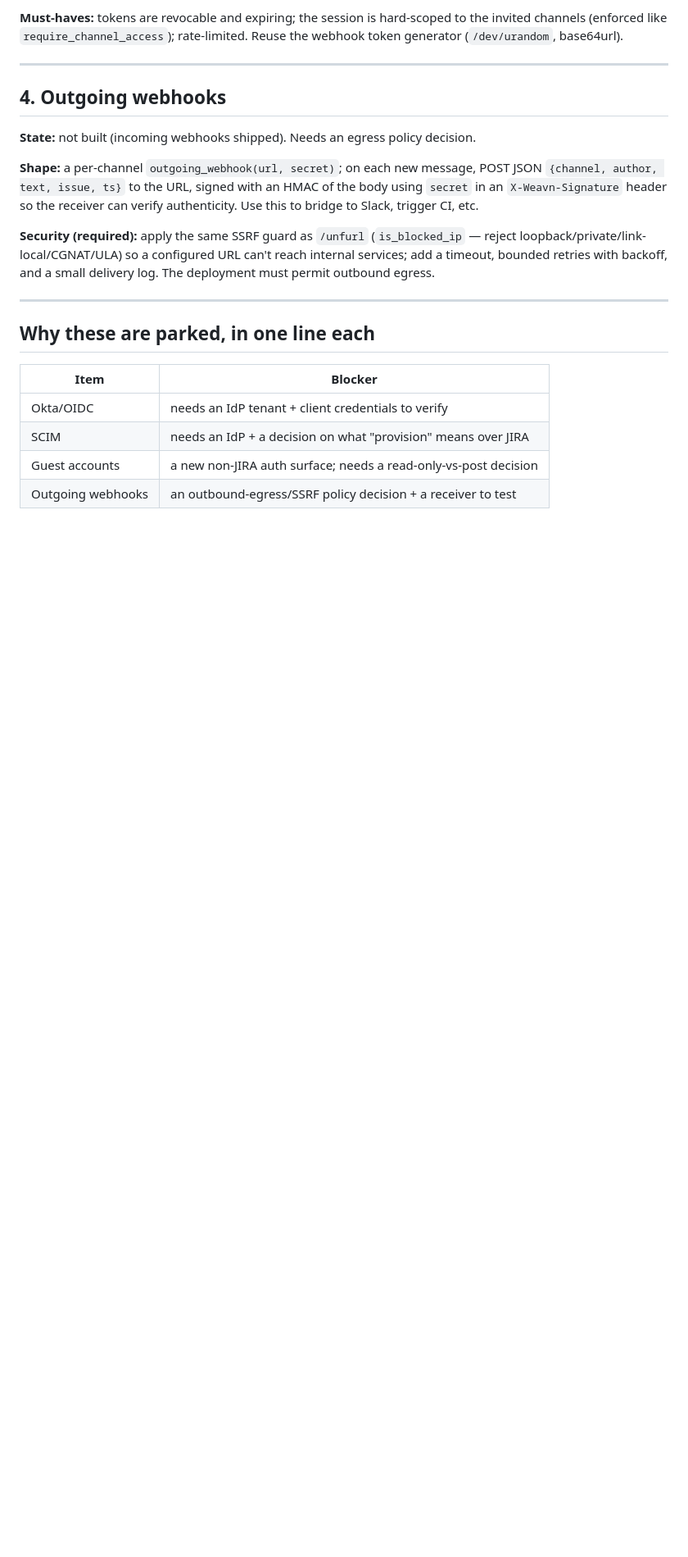
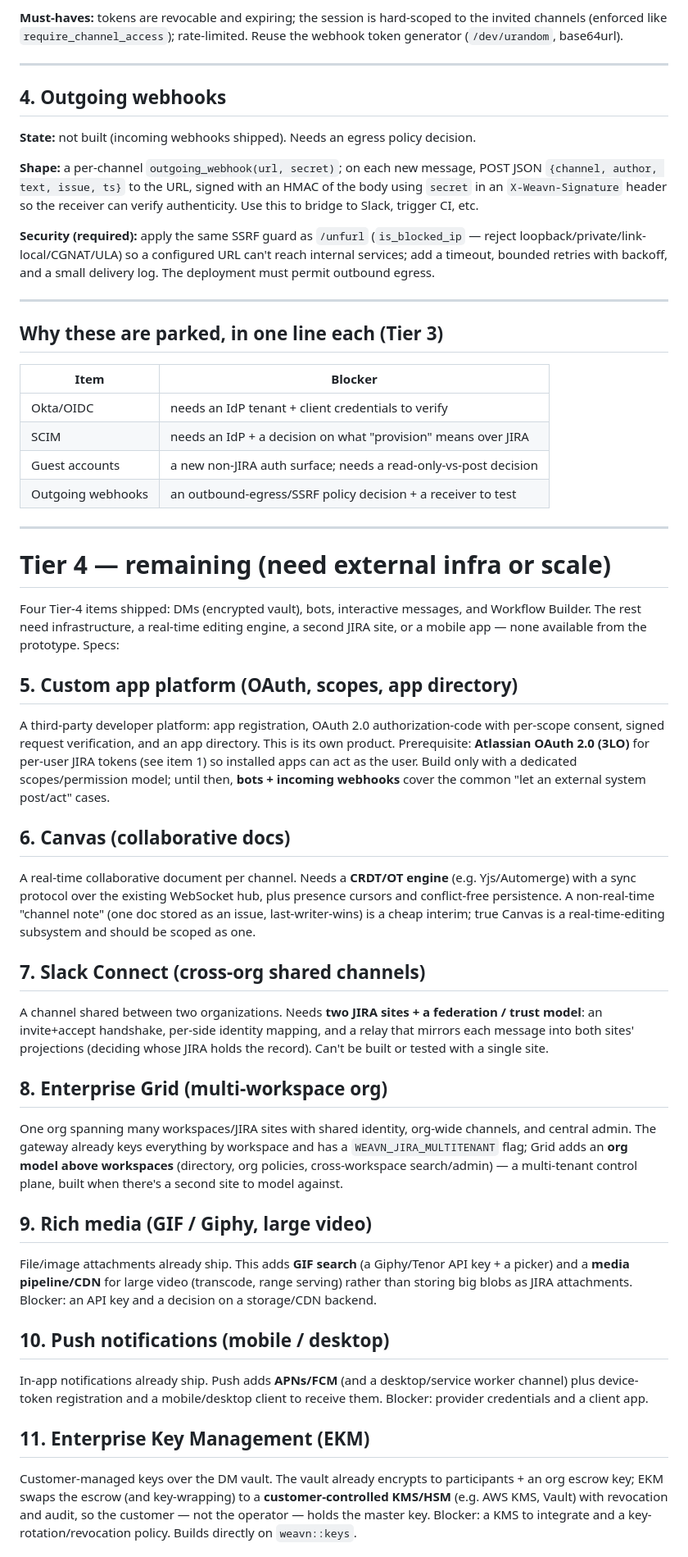
Before and after one commit to vondrakk/weavn, a Markdown page: docs/INTEGRATIONS_BACKLOG.md, the part around one of its changes. Shown at 82% size. Rendered like a GitHub page; blank space fills up the shorter version.

```diff
--- a/docs/INTEGRATIONS_BACKLOG.md
+++ b/docs/INTEGRATIONS_BACKLOG.md
@@ -75,7 +75,7 @@ and a small delivery log. The deployment must permit outbound egress.
 
 ---
 
-## Why these are parked, in one line each
+## Why these are parked, in one line each (Tier 3)
 
 | Item | Blocker |
 |---|---|
@@ -83,3 +83,65 @@ and a small delivery log. The deployment must permit outbound egress.
 | SCIM | needs an IdP + a decision on what "provision" means over JIRA |
 | Guest accounts | a new non-JIRA auth surface; needs a read-only-vs-post decision |
 | Outgoing webhooks | an outbound-egress/SSRF policy decision + a receiver to test |
+
+---
+
+# Tier 4 — remaining (need external infra or scale)
+
+Four Tier-4 items shipped: DMs (encrypted vault), bots, interactive messages,
+and Workflow Builder. The rest need infrastructure, a real-time editing engine,
+a second JIRA site, or a mobile app — none available from the prototype. Specs:
+
+## 5. Custom app platform (OAuth, scopes, app directory)
+
+A third-party developer platform: app registration, OAuth 2.0 authorization-code
+with per-scope consent, signed request verification, and an app directory. This
+is its own product. Prerequisite: **Atlassian OAuth 2.0 (3LO)** for per-user JIRA
+tokens (see item 1) so installed apps can act as the user. Build only with a
+dedicated scopes/permission model; until then, **bots + incoming webhooks** cover
+the common "let an external system post/act" cases.
+
+## 6. Canvas (collaborative docs)
+
+A real-time collaborative document per channel. Needs a **CRDT/OT engine**
+(e.g. Yjs/Automerge) with a sync protocol over the existing WebSocket hub, plus
+presence cursors and conflict-free persistence. A non-real-time "channel note"
+(one doc stored as an issue, last-writer-wins) is a cheap interim; true Canvas is
+a real-time-editing subsystem and should be scoped as one.
+
+## 7. Slack Connect (cross-org shared channels)
+
+A channel shared between two organizations. Needs **two JIRA sites + a federation
+/ trust model**: an invite+accept handshake, per-side identity mapping, and a
+relay that mirrors each message into both sites' projections (deciding whose JIRA
+holds the record). Can't be built or tested with a single site.
+
+## 8. Enterprise Grid (multi-workspace org)
+
+One org spanning many workspaces/JIRA sites with shared identity, org-wide
+channels, and central admin. The gateway already keys everything by workspace and
+has a `WEAVN_JIRA_MULTITENANT` flag; Grid adds an **org model above workspaces**
+(directory, org policies, cross-workspace search/admin) — a multi-tenant control
+plane, built when there's a second site to model against.
+
+## 9. Rich media (GIF / Giphy, large video)
+
+File/image attachments already ship. This adds **GIF search** (a Giphy/Tenor API
+key + a picker) and a **media pipeline/CDN** for large video (transcode, range
+serving) rather than storing big blobs as JIRA attachments. Blocker: an API key
+and a decision on a storage/CDN backend.
+
+## 10. Push notifications (mobile / desktop)
+
+In-app notifications already ship. Push adds **APNs/FCM** (and a desktop/service
+worker channel) plus device-token registration and a mobile/desktop client to
+receive them. Blocker: provider credentials and a client app.
+
+## 11. Enterprise Key Management (EKM)
+
+Customer-managed keys over the DM vault. The vault already encrypts to
+participants + an org escrow key; EKM swaps the escrow (and key-wrapping) to a
+**customer-controlled KMS/HSM** (e.g. AWS KMS, Vault) with revocation and audit,
+so the customer — not the operator — holds the master key. Blocker: a KMS to
+integrate and a key-rotation/revocation policy. Builds directly on `weavn::keys`.
+
```
Also changed, not shown: other parts of docs/INTEGRATIONS_BACKLOG.md (+16 -0 lines), docs/ROADMAP.md (+14 -7 lines).
